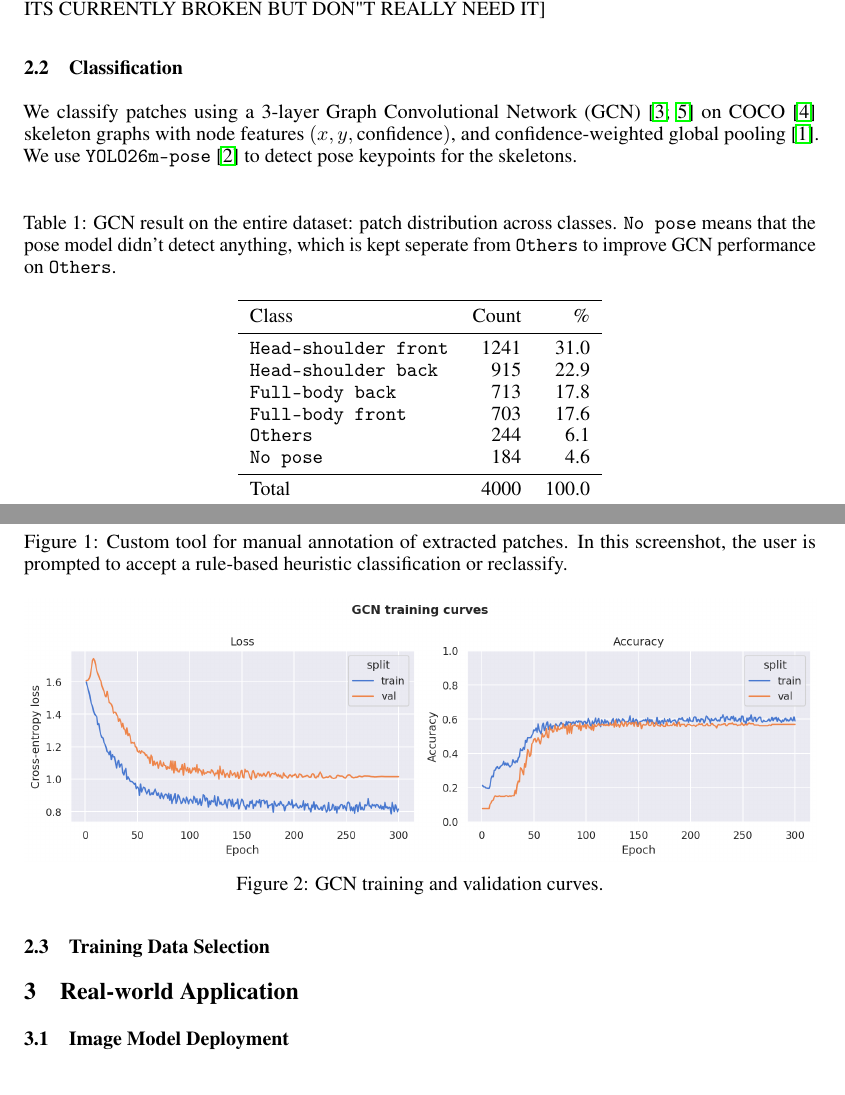
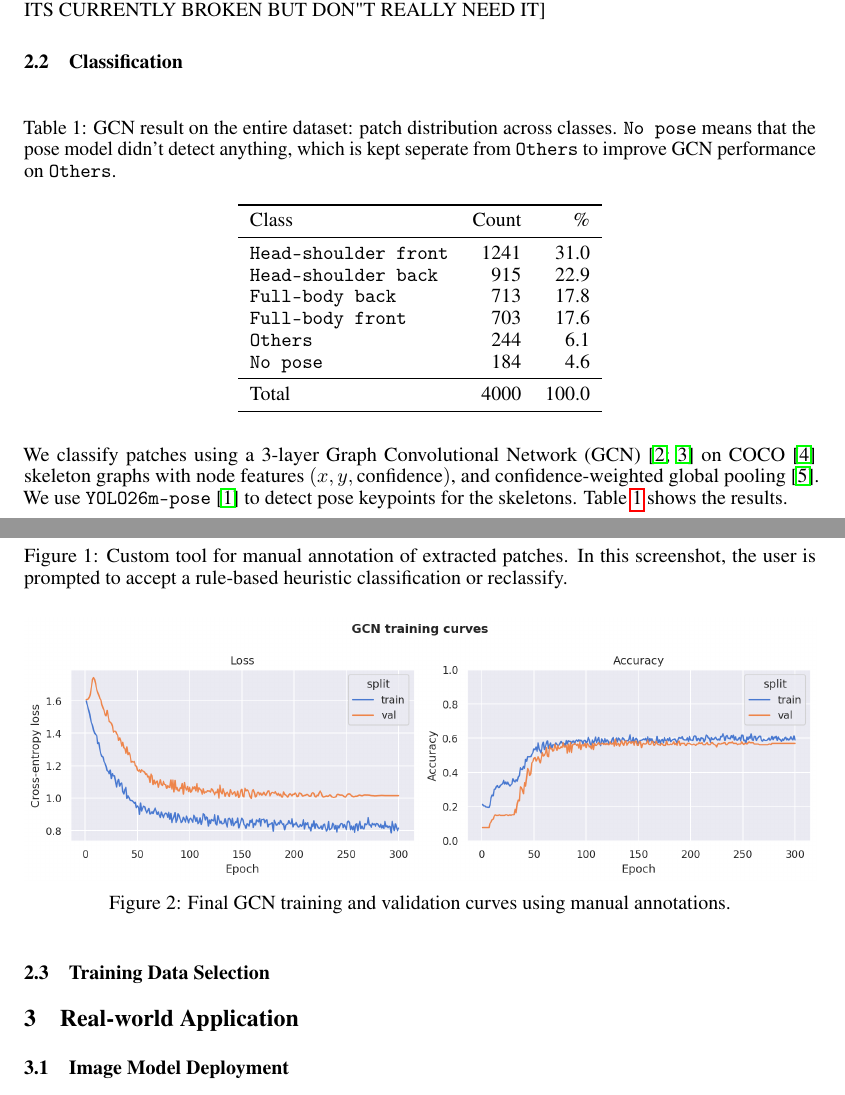
Before and after one commit to Theosdoor/Evaluating-Human-Feature-Analysis-for-Style-Transfer, a LaTeX paper (paper/main.tex, which reads paper/sections/human_feature_analysis.tex): two parts of pages 1 and 2 of 3, joined at a grey line, cut so that both start at the same text. Compiled offline with pdfLaTeX.

Commit message:
paper update

```diff
--- a/paper/sections/human_feature_analysis.tex
+++ b/paper/sections/human_feature_analysis.tex
@@ -29,42 +29,20 @@ Candidate patches are scored by a weighted combination of detection confidence,
 %
 % FIGURES:
 %
-%   Fig 1b (optional, fits in same figure with subcaption) —
-%             Histogram of detection scores (before/after selection).
+%   Fig 1a — Histogram of detection scores (before/after selection).
 %             Source: output/extracted_humans/20260314-195748/_summary.txt
 %             Save to: paper/figs/score_hist.pdf
 %             Caption: "Score distribution of raw detections (grey) vs selected (blue)."
 %             This gives you empirical justification for the scoring in ≤1 sentence.
 %
-% SUBMIT 50 IMAGES in submit/ folder, using a script to randomly sample
 
 
 \subsection{Classification}
 
-We classify patches using a 3-layer Graph Convolutional Network (GCN) \cite{kipf2017semisupervisedclassificationgraphconvolutional, Yan_Xiong_Lin_2018} on COCO \cite{lin2015microsoft} skeleton graphs with node features $(x, y, \text{confidence})$, and  confidence-weighted global pooling \cite{confidenceweightedpooling}.
-We use \texttt{YOLO26m-pose} \cite{yolo26_ultralytics} to detect pose keypoints for the skeletons.
-
-
-
-
-\begin{figure}[h]
-  \centering
-  \includegraphics[width=\linewidth]{figs/annotation_tool.png}
-  \caption{Custom tool for manual annotation of extracted patches. In this screenshot, the user is prompted to accept a rule-based heuristic classification or reclassify.}
-  \label{fig:gcn_curves}
-\end{figure}
-
-\begin{figure}[h]
-  \centering
-  \includegraphics[width=\linewidth]{figs/gcn_training_curves.png}
-  \caption{GCN training and validation curves.}
-  \label{fig:gcn_curves}
-\end{figure}
-
 \begin{table}[h]
   \centering
   \caption{GCN result on the entire dataset: patch distribution across classes. \texttt{No pose} means that the pose model didn't detect anything, which is kept seperate from \texttt{Others} to improve GCN performance on \texttt{Others}.}
-  \label{tab:gcn_distribution}
+  \label{tab:gcn_results}
   \begin{tabular}{lrr}
     \toprule
     Class & Count & \% \\
@@ -80,6 +58,26 @@ We use \texttt{YOLO26m-pose} \cite{yolo26_ultralytics} to detect pose keypoints
     \bottomrule
   \end{tabular}
 \end{table}
+
+We classify patches using a 3-layer Graph Convolutional Network (GCN) \cite{kipf2017semisupervisedclassificationgraphconvolutional, Yan_Xiong_Lin_2018} on COCO \cite{lin2015microsoft} skeleton graphs with node features $(x, y, \text{confidence})$, and  confidence-weighted global pooling \cite{confidenceweightedpooling}.
+We use \texttt{YOLO26m-pose} \cite{yolo26_ultralytics} to detect pose keypoints for the skeletons.
+Table \ref{tab:gcn_results} shows the results.
+
+\begin{figure}[h]
+  \centering
+  \includegraphics[width=\linewidth]{figs/annotation_tool.png}
+  \caption{Custom tool for manual annotation of extracted patches. In this screenshot, the user is prompted to accept a rule-based heuristic classification or reclassify.}
+  \label{fig:annot_tool}
+\end{figure}
+
+\begin{figure}[h]
+  \centering
+  \includegraphics[width=\linewidth]{figs/gcn_training_curves.png}
+  \caption{Final GCN training and validation curves using manual annotations.}
+  \label{fig:gcn_curves}
+\end{figure}
+
+
 
 \begin{table}[h]
   \centering
```
Also changed, not shown: paper/main.tex (+1 -1 lines), paper/sections/human_feature_analysis.tex (38 more changed lines).
